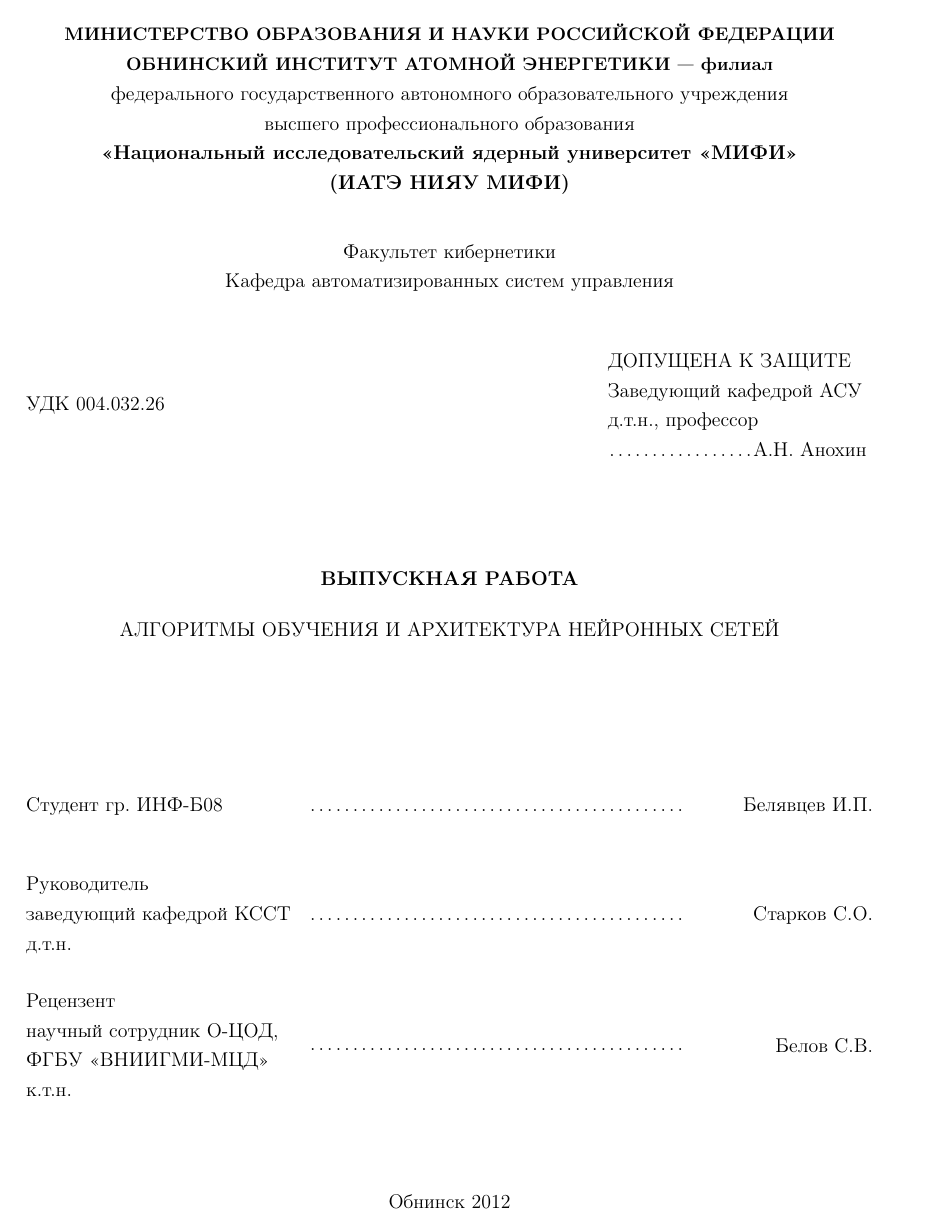
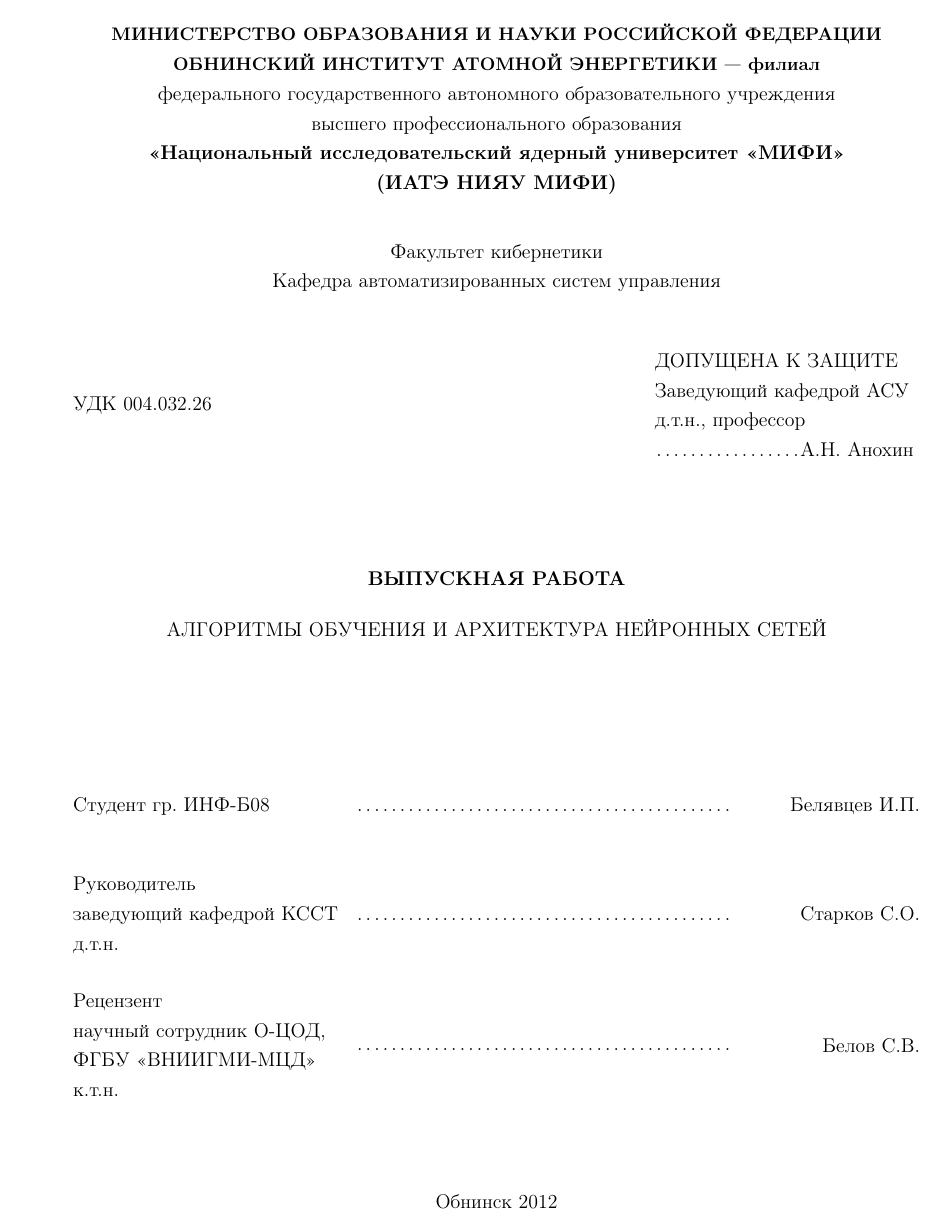
Before and after one commit to djbelyak/FinalWork, a LaTeX document (FinalWork.tex, which reads Referat.tex): page 1 of 43 before the commit and page 1 of 40 after it. The pictures show the PDF file FinalWork.pdf that the author committed with the source.

Commit message:
Resovle issue #26

```diff
--- a/FinalWork.tex
+++ b/FinalWork.tex
@@ -27,8 +27,8 @@
 \usepackage{geometry} %способ ручной установки полей
 \geometry{top=2cm} %поле сверху
 \geometry{bottom=2cm} %поле снизу
-\geometry{left=1cm} %поле справа
-\geometry{right=2cm} %поле слева
+\geometry{left=2cm} %поле справа
+\geometry{right=1cm} %поле слева
 
 \usepackage[colorlinks,linkcolor=blue]{hyperref}%гиперссылки в тексте
 \newcommand{\tocsecindent}{\hspace{7mm}}% отступ для введения
--- a/Referat.tex
+++ b/Referat.tex
@@ -6,16 +6,16 @@
 41 стр., 15 рис., 3 ист.
 
 \vspace{2em}
-РАСПОЗНАВАНИЕ ИЗОБРАЖЕНИЙ, ИСКУССТВЕННАЯ НЕЙРОННАЯ СЕТЬ, ТОПОЛОГИИ, АЛГОРИТМЫ ОБУЧЕНИЯ, ПАРАДИГМЫ ОБУЧЕНИЯ, ОБЪЕКТНО-ОРИЕНТИРОВАННОЕ ПРОГРАММИРОВАНИЕ, {\it UML}, {\it JAVA}
+РАСПОЗНАВАНИЕ ИЗОБРАЖЕНИЙ, ИСКУССТВЕННАЯ НЕЙРОННАЯ СЕТЬ, ТОПОЛОГИИ, АЛГОРИТМЫ ОБУЧЕНИЯ, ПАРАДИГМЫ ОБУЧЕНИЯ, ОБЪЕКТНО-ОРИ\-ЕН\-ТИ\-РО\-ВАН\-НОЕ ПРОГРАММИРОВАНИЕ, {\it UML}, {\it JAVA}
 
 \vspace{2em}
 Объектом исследования являются алгоритмы обучения и топологии искусственных нейронных сетей.
 
-Цель работы --- программная реализация искусственной нейронной сети в объектно-ориентированной парадигме программирования.
+Цель работы --- программная реализация искусственной нейронной сети в объектно-ори\-ен\-ти\-ро\-ван\-ной парадигме программирования.
 
 В данной работе исследуются математические модели нейронов, топологии нейронных сетей, алгоритмы и парадигмы обучения нейронных сетей.
 Проводится работа по созданию однослойной нейронной сети прямого распространения для распознавания образов арабских цифр.
-Искусственная нейронная сеть создается в объектно-ориентированной парадигме программирования и на языке программирования {\it Java}.
+Искусственная нейронная сеть создается в объектно-ори\-ен\-ти\-ро\-ван\-ной парадигме программирования и на языке программирования {\it Java}.
 
 Полученная искусственная нейронная сеть используется для исследования влияния количества циклов обучения, параметра скорости обучения и коэффициента наклона сигмоидальной функции на качество обучения и качество последующей работы нейронной сети.
 
```
Also changed, not shown: Results.tex (+5 -5 lines), Source.tex (+11 -26 lines), FinalWork.pdf, 7 other files.
